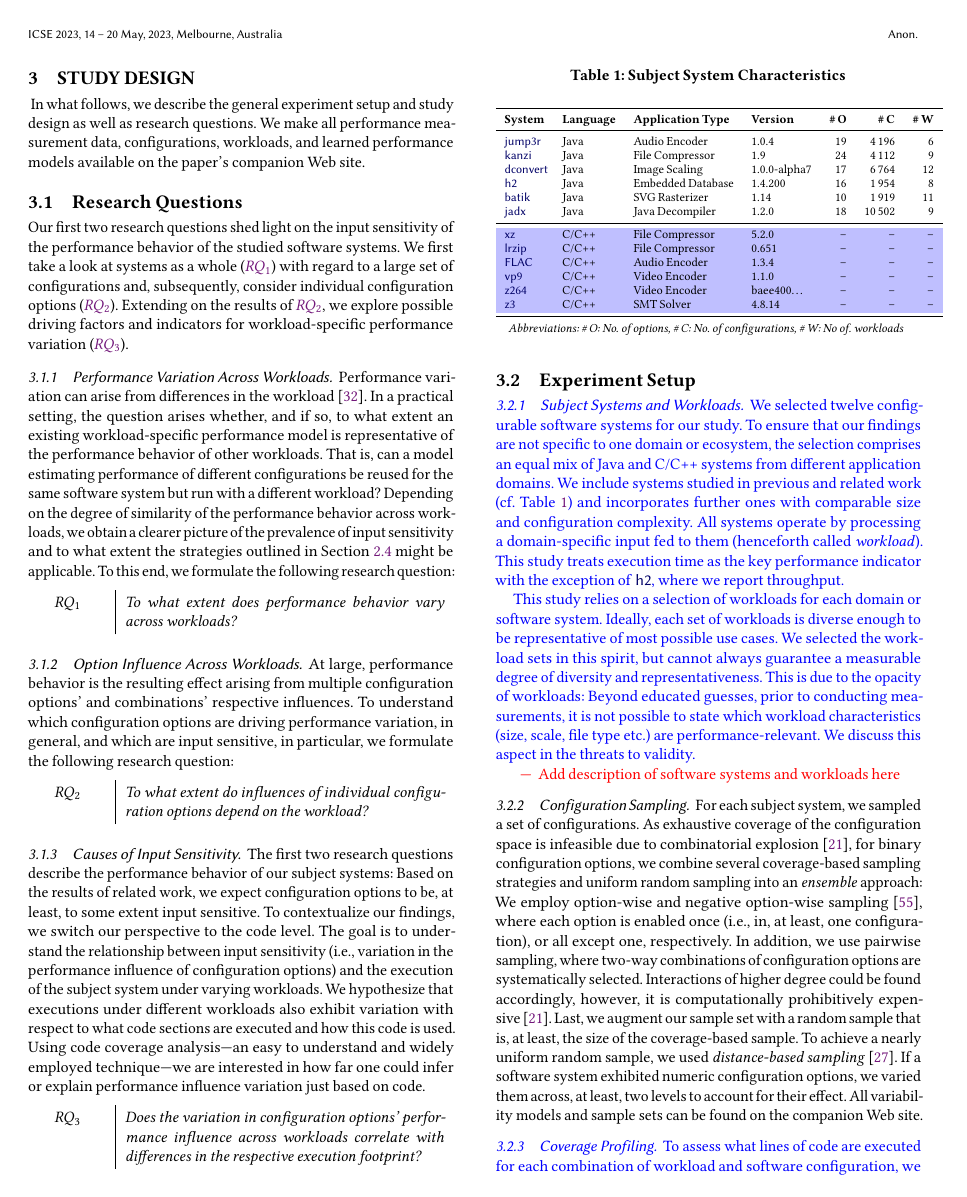
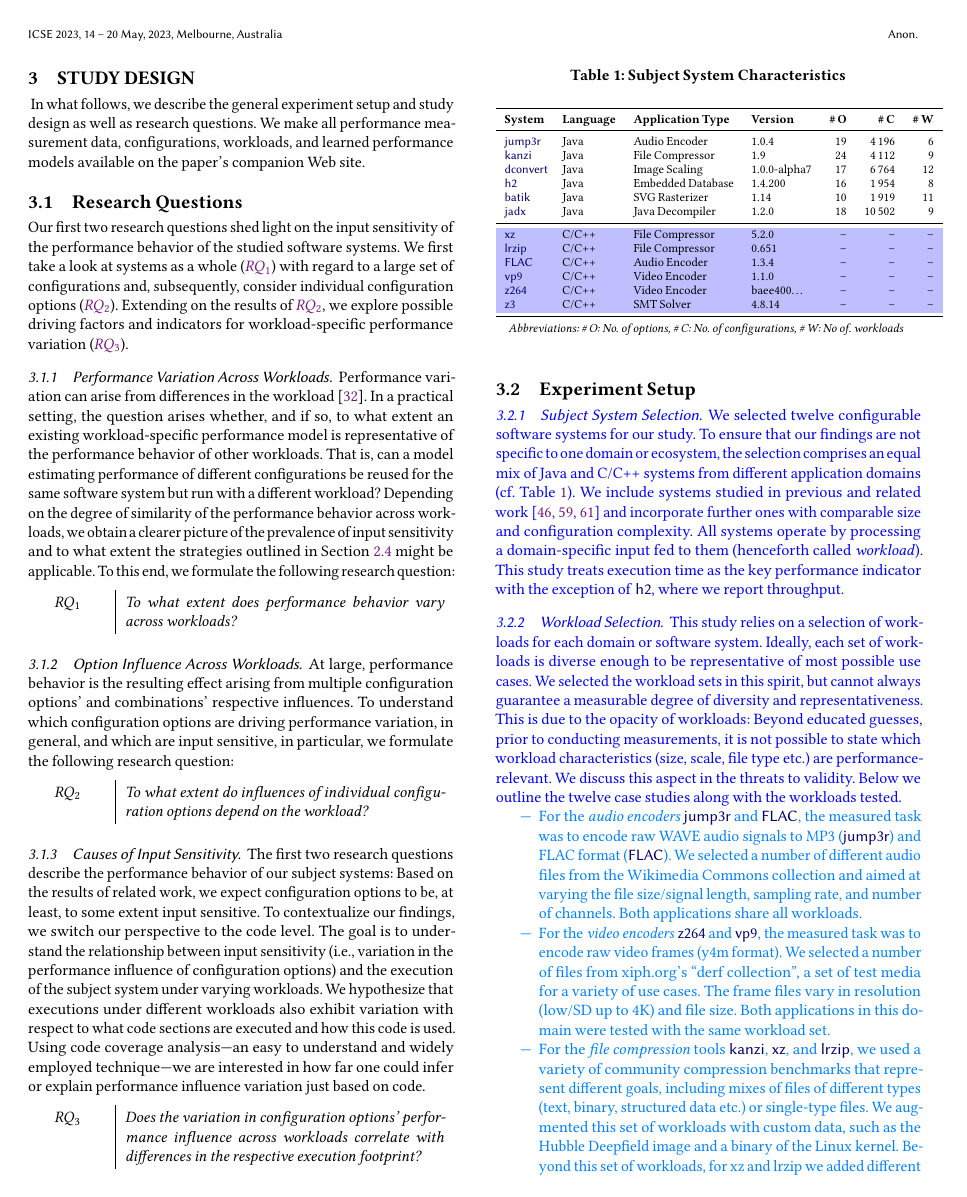
Before and after one commit to smba/workload_coverage_paper, a LaTeX paper (main.tex, which reads content.tex): page 4 of 12 before the commit and page 4 of 13 after it. Compiled offline with pdfLaTeX.

Commit message:
re-added description of subject systems and workloads

```diff
--- a/content.tex
+++ b/content.tex
@@ -98,8 +98,8 @@ The first two research questions describe the performance behavior of our subjec
 \RQ{3}{Does the variation in configuration options' performance influence across workloads correlate with differences in the respective execution footprint?}
 \subsection{Experiment Setup}\label{sec:setup}
 {\color{blue}
-\subsubsection{Subject Systems and Workloads}
-We selected twelve configurable software systems for our study. To ensure that our findings are not specific to one domain or ecosystem, the selection comprises an equal mix of Java and C/C++ systems from different application domains. We include systems studied in previous and related work (cf. Table~\ref{tab:subject_systems}) and incorporates further ones with comparable size and configuration complexity. All systems operate by processing a domain-specific input fed to them (henceforth called \textit{workload}). This study treats execution time as the key performance indicator with the exception of \htwo, where we report throughput.
+\subsubsection{Subject System Selection}
+We selected twelve configurable software systems for our study. To ensure that our findings are not specific to one domain or ecosystem, the selection comprises an equal mix of Java and C/C++ systems from different application domains (cf. Table~\ref{tab:subject_systems}). We include systems studied in previous and related work~\cite{velez_2020_configcrusher_jase,weber_white_2021,alves_sampling_2020} and incorporate further ones with comparable size and configuration complexity. All systems operate by processing a domain-specific input fed to them (henceforth called \textit{workload}). This study treats execution time as the key performance indicator with the exception of \htwo, where we report throughput.
 
 \begin{table}
 	\footnotesize
@@ -109,54 +109,31 @@ We selected twelve configurable software systems for our study. To ensure that o
 	\label{tab:subject_systems}
 \end{table}
 
-%\subsubsection{Workload Selection}
-This study relies on a selection of workloads for each domain or software system. Ideally, each set of workloads is diverse enough to be representative of most possible use cases. We selected the workload sets in this spirit, but cannot always guarantee a measurable degree of diversity and representativeness. This is due to the opacity of workloads: Beyond educated guesses, prior to conducting measurements, it is not possible to state which workload characteristics (size, scale, file type etc.) are performance-relevant. We discuss this aspect in the threats to validity.
+\subsubsection{Workload Selection}
+This study relies on a selection of workloads for each domain or software system. Ideally, each set of workloads is diverse enough to be representative of most possible use cases. We selected the workload sets in this spirit, but cannot always guarantee a measurable degree of diversity and representativeness. This is due to the opacity of workloads: Beyond educated guesses, prior to conducting measurements, it is not possible to state which workload characteristics (size, scale, file type etc.) are performance-relevant. We discuss this aspect in the threats to validity. Below we outline the twelve case studies along with the workloads tested.
+%All workloads and resources are made available on the paper’s companion Web site.
+
 }
-\begin{comment}
-\begin{table}
-	\color{red}
-	\footnotesize
-	\centering
-	\caption{Overview of workloads used for our subject systems.}
-	\begin{tabular}{lp{7cm}}
-		\toprule
-		\textbf{System} & \textbf{Workload Description} \\
-		\midrule
 
-		%\rowcolor{black!5!white}
-		\jumper & Different WAVE audio files varying in sampling rate, the number of channels, and length. \\
+{\color{blue!50!cyan}
+\begin{compactitem}
+	\item For the \textit{audio encoders} \jumper and \flac, the measured task was to encode raw WAVE audio signals to MP3 (\jumper) and FLAC format (\flac). We selected a number of different audio files from the Wikimedia Commons collection and aimed at varying the file size/signal length, sampling rate, and number of channels. Both applications share all workloads.
 
-		%\rowcolor{black!10!white}
-		\midrule
-		\kanzi  & Common file compression benchmarks, including the Canterbury corpus (mixed file types), and single-type files. \\
+\item For the \textit{video encoders} \xzwo and \vpnine, the measured task was to encode raw video frames (y4m format). We selected a number of files from xiph.org’s “derf collection”, a set of test media for a variety of use cases. The frame files vary in resolution (low/SD up to 4K) and file size. Both applications in this domain were tested with the same workload set.
 
-		%\rowcolor{black!5!white}
-		\midrule
-		\dconvert  & Graphic and project files varying in size and file type (JPEG, PNG, PSD, SVG) \\
+\item For the \textit{file compression} tools \kanzi, \xz, and \lrzip, we used a variety of community compression benchmarks that represent different goals, including mixes of files of different types (text, binary, structured data etc.) or single-type files. We augmented this set of workloads with custom data, such as the Hubble Deepfield image and a binary of the Linux kernel. Beyond this set of workloads, for xz and lrzip we added different parameterizations of the UIQ2 benchmark to study the effect of varying file size.
 
-		%\rowcolor{black!10!white}
-		\midrule
-		\htwo & Standardized OLTP benchmarks (TPC-H, SmallBank, Yahoo! Cloud Serving Benchmark, and Voter) at two different scale factors from \textsf{OLTPBench}~\cite{difallah_oltp_2013}. \\
+\item For the \textit{SMT solver} \zdrei, the measured task was to decide the satisfiability (find a solution or counter example) of a range of logical problems expressed in the SMT2 format. We selected the six longest-running problem instances from z3’s performance test suite and augmented it with additional instances from the SMT2-Lib repository to cover different types of logic and increase diversity.
 
-		%\rowcolor{black!5!white}
-		\midrule
-		\batik  & Different SVG vector graphic files varying in size. \\
+\item For the \textit{SVG rasterizer} \batik, the measured task was to transform a SVG vector graphic into a bitmap. We selected a number of resources from the Wikimedia Commons collection, primarily varying the file size.
 
-		%\rowcolor{black!10!white}
-		\midrule
-		\jadx  & APK packages of popular Android applications varying in size and application type (utilities, games etc.). \\
-		\bottomrule
-	\end{tabular}
-\label{tab:workloads}
-\end{table}
-\end{comment}
+\item For the embedded \textit{database} \htwo, we used a selection of four benchmarks (SmallBank, TPC-H, YCSB, Voter) from \textsc{OLTPBench}~\cite{difallah_oltp_2013}, a load generator for databases that allows for using a variety of performance testing benchmarks. For each benchmark, we varied the scale factor, which controls the complexity (number of entities modeled) in each scenario.
 
-{\color{red}
-\begin{compactitem}
-	\item Add description of software systems and workloads here
+\item For the \textit{Java decompiler} \jadx, the measured task was to decompile a number of Android applications in DEX byte code. We selected a number of APK packages from \url{APKMirror.com/} from different domains (social media, games, utility etc.) and of varying size.
+
+\item For the \textit{image scaler} \dconvert, the measured task was to transform resources (image files, Photoshop sketches) at different scales (useful for Android development). We selected files that reflect \dconvert's documented input formats (JPEG, PNG, PSD, and SVG) and vary in file size.
 \end{compactitem}
 }
 \subsubsection{Configuration Sampling}\label{sec:sampling}
 For each subject system, we sampled a set of configurations. As exhaustive coverage of the configuration space is infeasible due to combinatorial explosion~\cite{henardCombining2015}, for binary configuration options, we combine several coverage-based sampling strategies and uniform random sampling into an \emph{ensemble} approach:
 We employ option-wise and negative option-wise sampling~\cite{siegmundPerformanceinfluenceModelsHighly2015}, where each option is enabled once (i.e., in, at least, one configuration), or all except one, respectively. In addition, we use pairwise sampling, where two-way combinations of configuration options are systematically selected. Interactions of higher degree could be found accordingly, however, it is computationally prohibitively expensive~\cite{henardCombining2015}.
-Last, we augment our sample set with a random sample that is, at least, the size of the coverage-based sample. To achieve a nearly uniform random sample, we used \emph{distance-based sampling}~\cite{kaltenecker_distance-based_2019}. If a software system exhibited numeric configuration options, we varied them across, at least, two levels to account for their effect. All variability models and sample sets can be found on the companion Web site.
```
Also changed, not shown: content.tex (3 more changed lines).
